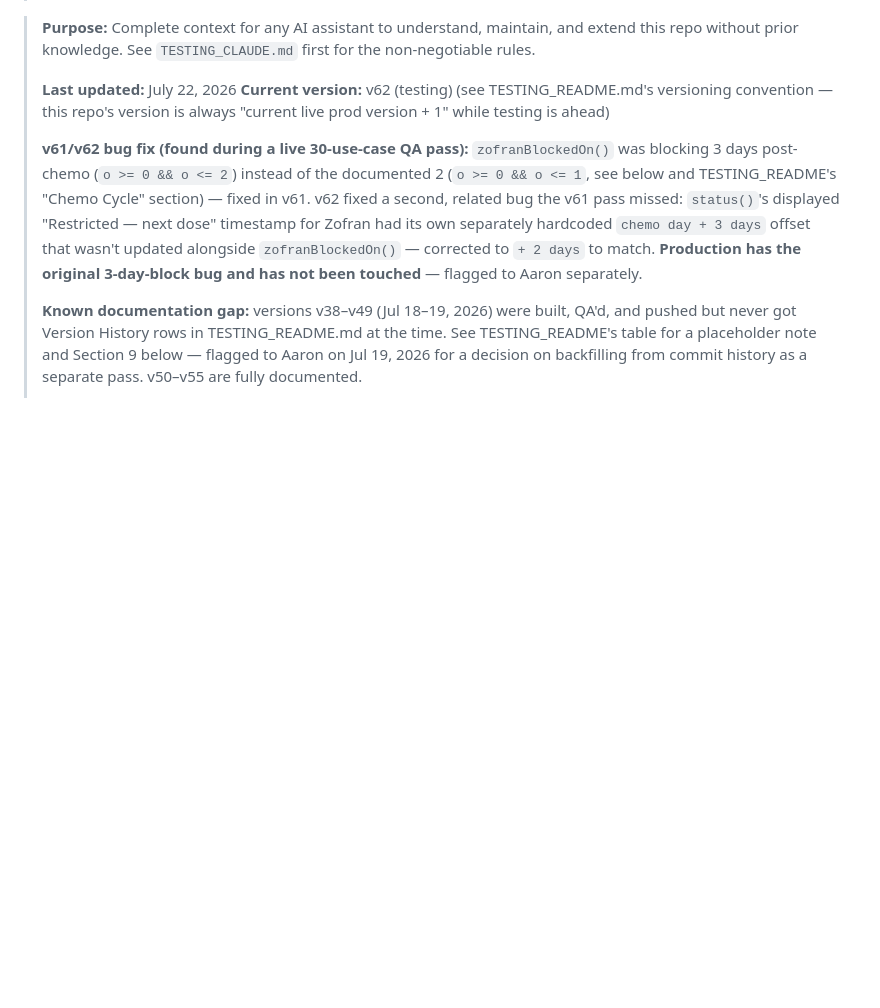
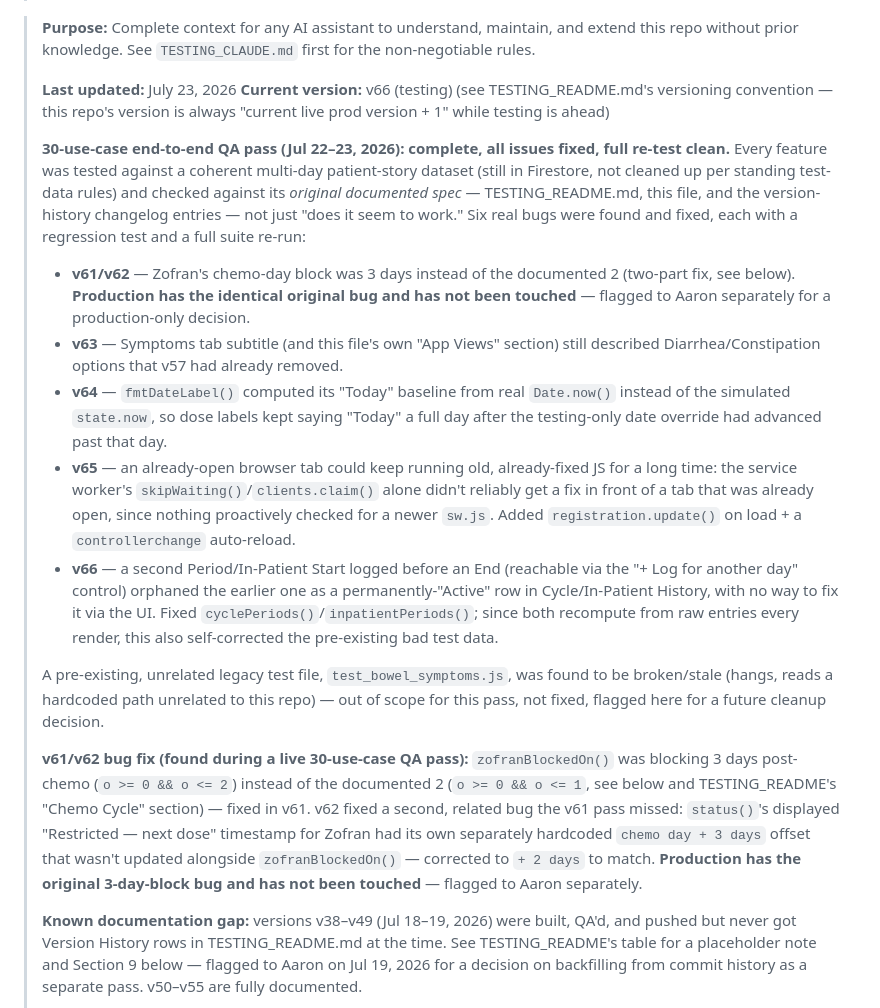
Before and after one commit to Arnjnnngs/care-tracker-testing, a Markdown page: TESTING_HANDOFF.md, the part around the change. Drawn GitHub-style; blank space fills up the shorter version.

Commit message:
Update TESTING_HANDOFF.md: 30-use-case QA pass complete (v66), summary of all six fixes

```diff
--- a/TESTING_HANDOFF.md
+++ b/TESTING_HANDOFF.md
@@ -17,9 +17,35 @@
 > **Purpose:** Complete context for any AI assistant to understand, maintain, and extend this repo
 > without prior knowledge. See `TESTING_CLAUDE.md` first for the non-negotiable rules.
 >
-> **Last updated:** July 22, 2026
-> **Current version:** v62 (testing) (see TESTING_README.md's versioning convention — this repo's version is always
+> **Last updated:** July 23, 2026
+> **Current version:** v66 (testing) (see TESTING_README.md's versioning convention — this repo's version is always
 > "current live prod version + 1" while testing is ahead)
+>
+> **30-use-case end-to-end QA pass (Jul 22–23, 2026): complete, all issues fixed, full re-test clean.**
+> Every feature was tested against a coherent multi-day patient-story dataset (still in Firestore,
+> not cleaned up per standing test-data rules) and checked against its *original documented spec* —
+> TESTING_README.md, this file, and the version-history changelog entries — not just "does it seem
+> to work." Six real bugs were found and fixed, each with a regression test and a full suite re-run:
+> - **v61/v62** — Zofran's chemo-day block was 3 days instead of the documented 2 (two-part fix, see
+>   below). **Production has the identical original bug and has not been touched** — flagged to
+>   Aaron separately for a production-only decision.
+> - **v63** — Symptoms tab subtitle (and this file's own "App Views" section) still described
+>   Diarrhea/Constipation options that v57 had already removed.
+> - **v64** — `fmtDateLabel()` computed its "Today" baseline from real `Date.now()` instead of the
+>   simulated `state.now`, so dose labels kept saying "Today" a full day after the testing-only date
+>   override had advanced past that day.
+> - **v65** — an already-open browser tab could keep running old, already-fixed JS for a long
+>   time: the service worker's `skipWaiting()`/`clients.claim()` alone didn't reliably get a fix
+>   in front of a tab that was already open, since nothing proactively checked for a newer `sw.js`.
+>   Added `registration.update()` on load + a `controllerchange` auto-reload.
+> - **v66** — a second Period/In-Patient Start logged before an End (reachable via the "+ Log for
+>   another day" control) orphaned the earlier one as a permanently-"Active" row in Cycle/In-Patient
+>   History, with no way to fix it via the UI. Fixed `cyclePeriods()`/`inpatientPeriods()`; since both
+>   recompute from raw entries every render, this also self-corrected the pre-existing bad test data.
+>
+> A pre-existing, unrelated legacy test file, `test_bowel_symptoms.js`, was found to be broken/stale
+> (hangs, reads a hardcoded path unrelated to this repo) — out of scope for this pass, not fixed,
+> flagged here for a future cleanup decision.
 >
 > **v61/v62 bug fix (found during a live 30-use-case QA pass):** `zofranBlockedOn()` was blocking 3 days
 > post-chemo (`o >= 0 && o <= 2`) instead of the documented 2 (`o >= 0 && o <= 1`, see below and
```
